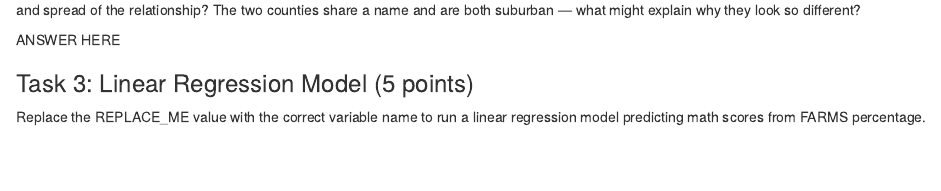
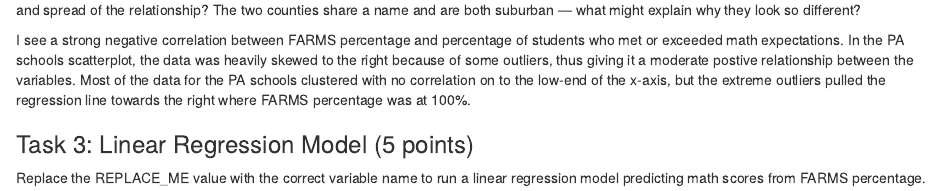
Before and after one commit to tnguye85-design/jour405, an R Markdown document (homework/HW13_SchoolMathScores.Rmd): the page in a window 1100 px wide, from 1460 px down. Rendered offline with R 4.5, knitr and Pandoc, with nearby package versions; some code elsewhere in the file could not run offline.

Commit message:
Update HW13_SchoolMathScores.Rmd

```diff
--- a/homework/HW13_SchoolMathScores.Rmd
+++ b/homework/HW13_SchoolMathScores.Rmd
@@ -50,7 +50,7 @@ schools |>
 
 Describe what you see. Then compare this scatterplot specifically to the Pennsylvania one: what differences do you notice in the direction, strength, and spread of the relationship? The two counties share a name and are both suburban — what might explain why they look so different?
 
-ANSWER HERE
+I see a strong negative correlation between FARMS percentage and percentage of students who met or exceeded math expectations. In the PA schools scatterplot, the data was heavily skewed to the right because of some outliers, thus giving it a moderate postive relationship between the variables. Most of the data for the PA schools clustered with no correlation on to the low-end of the x-axis, but the extreme outliers pulled the regression line towards the right where FARMS percentage was at 100%.
 
 
 ### Task 3: Linear Regression Model (5 points)
```
